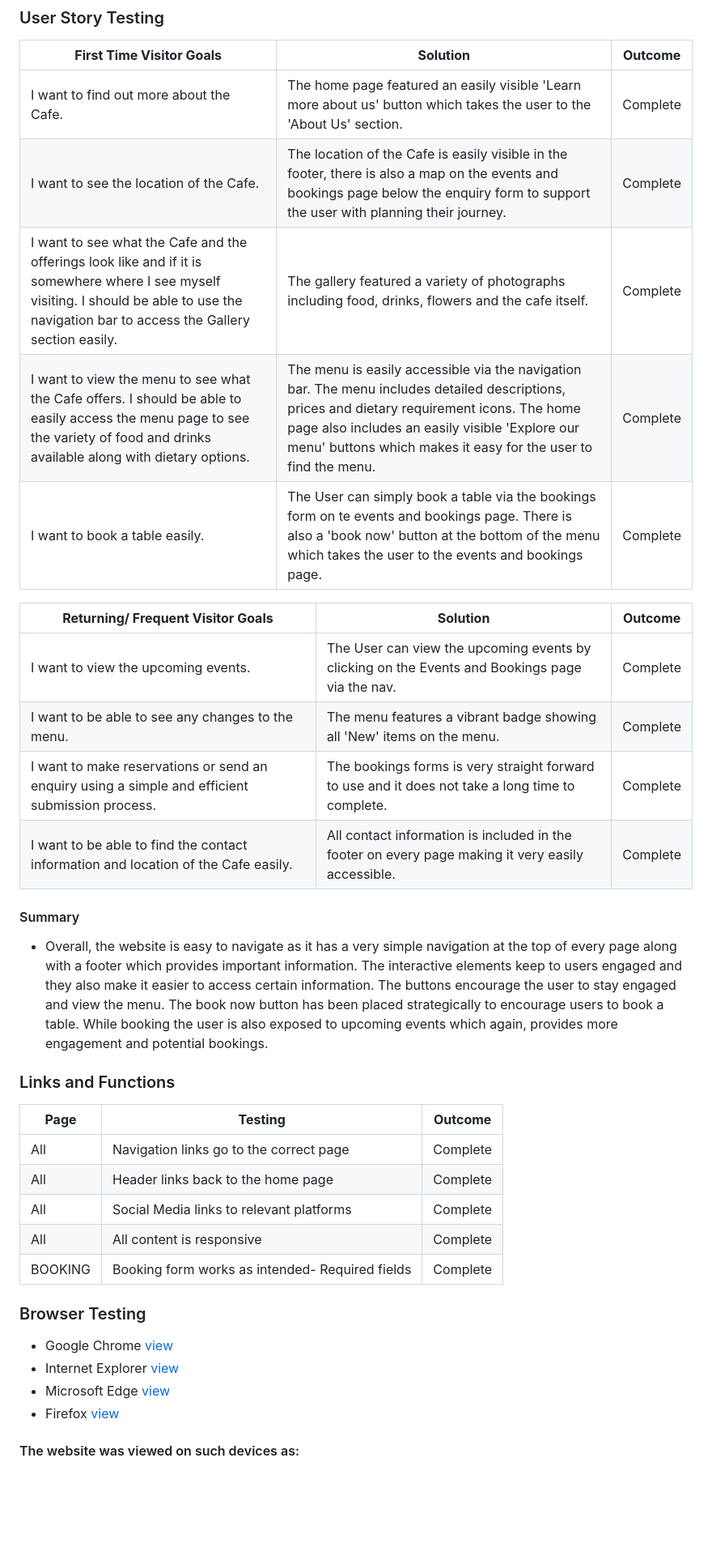
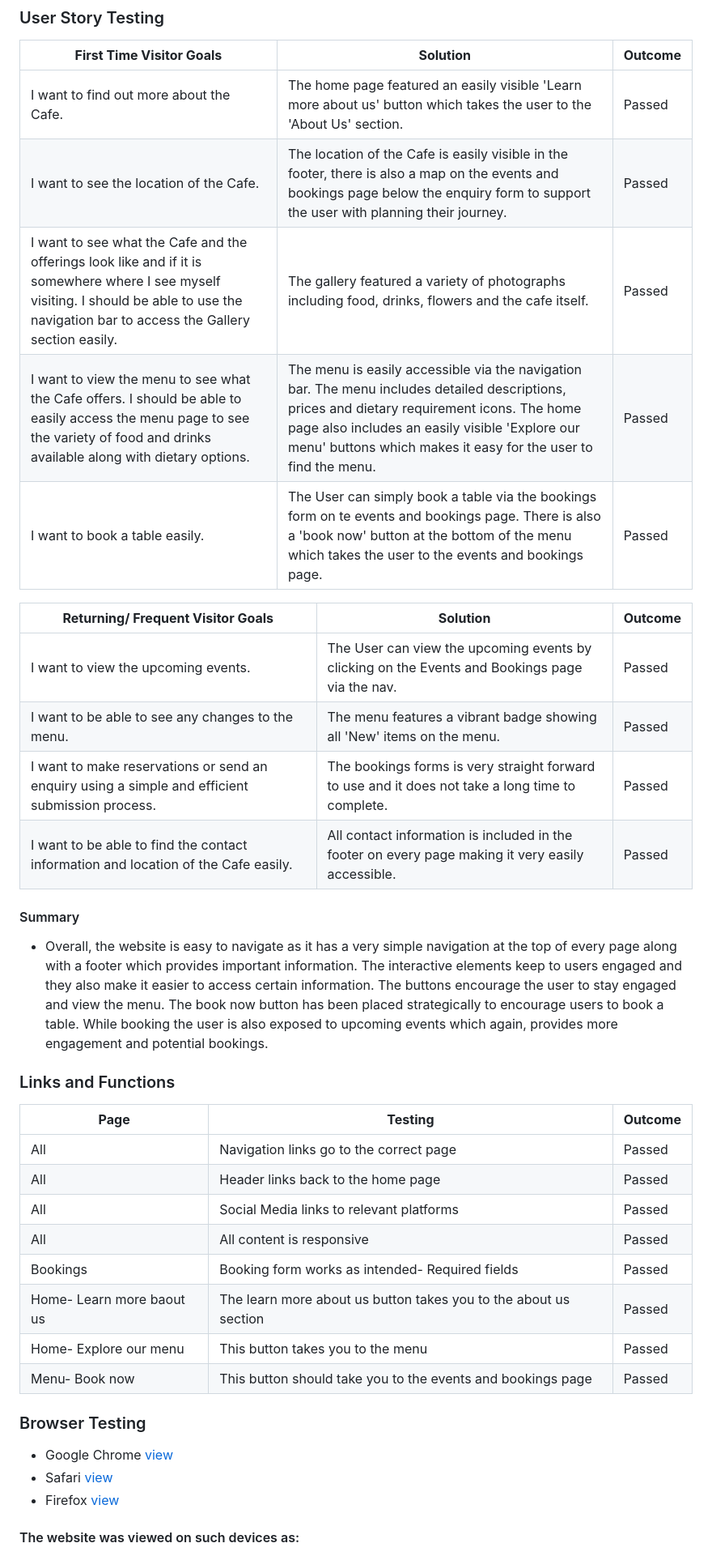
Before and after one commit to Adriannap26/Petals-and-Potions, a Markdown page: README.md, the part around the change printed below. Shown: that part at 81% size. Drawn GitHub-style; blank space fills up the shorter version.

Commit message:
added deployment and amended testing section

```diff
--- a/README.md
+++ b/README.md
@@ -246,18 +246,18 @@ All pages contain the same header and footer.
 
 | **First Time Visitor Goals** | **Solution** | **Outcome** |
 | ---| ---| ---|
-|I want to find out more about the Cafe. | The home page featured an easily visible 'Learn more about us' button which takes the user to the 'About Us' section.| Complete
-|I want to see the location of the Cafe.| The location of the Cafe is easily visible in the footer, there is also a map on the events and bookings page below the enquiry form to support the user with planning their journey.| Complete
-|I want to see what the Cafe and the offerings look like and if it is somewhere where I see myself visiting. I should be able to use the navigation bar to access the Gallery section easily. | The gallery featured a  variety of photographs including food, drinks, flowers and the cafe itself.| Complete
-|I want to view the menu to see what the Cafe offers. I should be able to easily access the menu page to see the variety of food and drinks available along with dietary options.|The menu is easily accessible via the navigation bar. The menu includes detailed descriptions, prices and dietary requirement icons. The home page also includes an easily visible 'Explore our menu' buttons which makes it easy for the user to find the menu.| Complete
-|I want to book a table easily. | The User can simply book a table via the bookings form on te events and bookings page. There is also a 'book now' button at the bottom of the menu which takes the user to the events and bookings page. | Complete
+|I want to find out more about the Cafe. | The home page featured an easily visible 'Learn more about us' button which takes the user to the 'About Us' section.| Passed
+|I want to see the location of the Cafe.| The location of the Cafe is easily visible in the footer, there is also a map on the events and bookings page below the enquiry form to support the user with planning their journey.| Passed
+|I want to see what the Cafe and the offerings look like and if it is somewhere where I see myself visiting. I should be able to use the navigation bar to access the Gallery section easily. | The gallery featured a  variety of photographs including food, drinks, flowers and the cafe itself.| Passed
+|I want to view the menu to see what the Cafe offers. I should be able to easily access the menu page to see the variety of food and drinks available along with dietary options.|The menu is easily accessible via the navigation bar. The menu includes detailed descriptions, prices and dietary requirement icons. The home page also includes an easily visible 'Explore our menu' buttons which makes it easy for the user to find the menu.| Passed
+|I want to book a table easily. | The User can simply book a table via the bookings form on te events and bookings page. There is also a 'book now' button at the bottom of the menu which takes the user to the events and bookings page. | Passed
 
 | **Returning/ Frequent Visitor Goals** | **Solution** | **Outcome** |
 | ---| ---| ---|
-|I want to view the upcoming events. | The User can view the upcoming events by clicking on the Events and Bookings page via the nav. | Complete
-|I want to be able to see any changes to the menu. | The menu features a vibrant badge showing all 'New' items on the menu. | Complete
-|I want to make reservations or send an enquiry using a simple and efficient submission process. | The bookings forms is very straight forward to use and it does not take a long time to complete. | Complete
-|I want to be able to find the contact information and location of the Cafe easily. | All contact information is included in the footer on every page making it very easily accessible. | Complete
+|I want to view the upcoming events. | The User can view the upcoming events by clicking on the Events and Bookings page via the nav. | Passed
+|I want to be able to see any changes to the menu. | The menu features a vibrant badge showing all 'New' items on the menu. | Passed
+|I want to make reservations or send an enquiry using a simple and efficient submission process. | The bookings forms is very straight forward to use and it does not take a long time to complete. | Passed
+|I want to be able to find the contact information and location of the Cafe easily. | All contact information is included in the footer on every page making it very easily accessible. | Passed
 
 #### Summary
 - Overall, the website is easy to navigate as it has a very simple navigation at the top of every page along with a footer which provides important information. The interactive elements keep to users engaged and they also make it easier to access certain information. The buttons encourage the user to stay engaged and view the menu. The book now button has been placed strategically to encourage users to book a table. While booking the user is also exposed to upcoming events which again, provides more engagement and potential bookings.
@@ -266,17 +266,19 @@ All pages contain the same header and footer.
 
 | **Page** | **Testing** | **Outcome** |
 | ---| ---| ---|
-|All| Navigation links go to the correct page| Complete|
-|All| Header links back to the home page| Complete|
-|All| Social Media links to relevant platforms| Complete|
-|All| All content is responsive| Complete|
-|BOOKING| Booking form works as intended- Required fields| Complete|
+|All| Navigation links go to the correct page| Passed
+|All| Header links back to the home page| Passed
+|All| Social Media links to relevant platforms| Passed
+|All| All content is responsive| Passed
+|Bookings| Booking form works as intended- Required fields| Passed
+|Home- Learn more baout us| The learn more about us button takes you to the about us section| Passed
+|Home- Explore our menu| This button takes you to the menu| Passed
+|Menu- Book now| This button should take you to the events and bookings page| Passed
 
 ### Browser Testing
 
 -  Google Chrome [view](#)
--  Internet Explorer [view](#)
--  Microsoft Edge [view](#)
+-  Safari [view](#)
 -  Firefox [view](#)
 
 #### The website was viewed on such devices as:
```
Also changed, not shown: other parts of README.md (+8 -27 lines).
